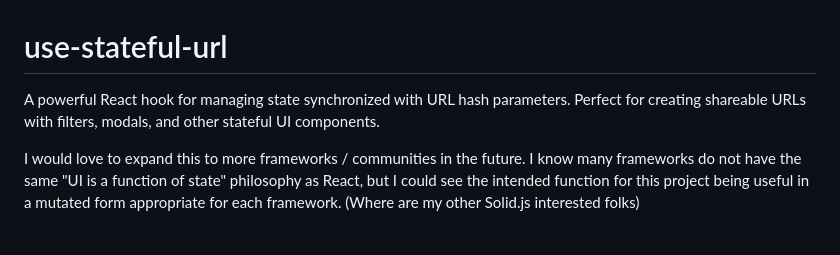
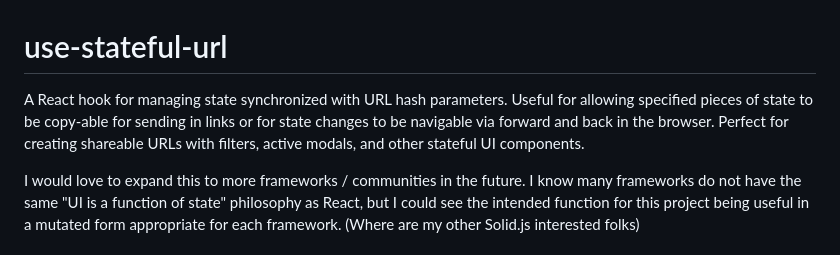
Before and after one commit to cadecrow/use-stateful-url, a Markdown page: README.md, the part around the change. GitHub-like rendering.

```diff
--- a/README.md
+++ b/README.md
@@ -1,6 +1,6 @@
 # use-stateful-url
 
-A powerful React hook for managing state synchronized with URL hash parameters. Perfect for creating shareable URLs with filters, modals, and other stateful UI components.
+A React hook for managing state synchronized with URL hash parameters. Useful for allowing specified pieces of state to be copy-able for sending in links or for state changes to be navigable via forward and back in the browser. Perfect for creating shareable URLs with filters, active modals, and other stateful UI components.
 
 I would love to expand this to more frameworks / communities in the future. I know many frameworks do not have the same "UI is a function of state" philosophy as React, but I could see the intended function for this project being useful in a mutated form appropriate for each framework. (Where are my other Solid.js interested folks)
 
```
